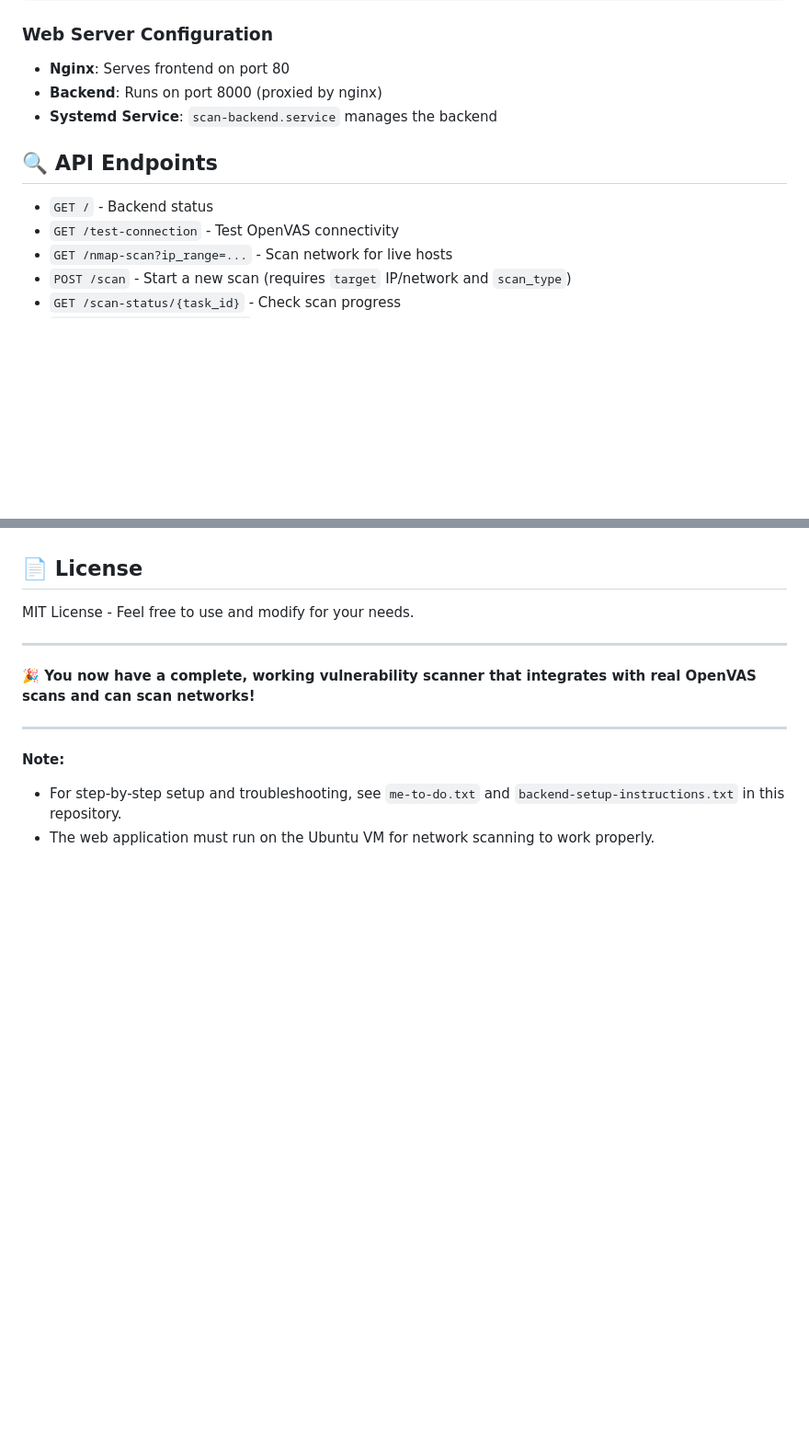
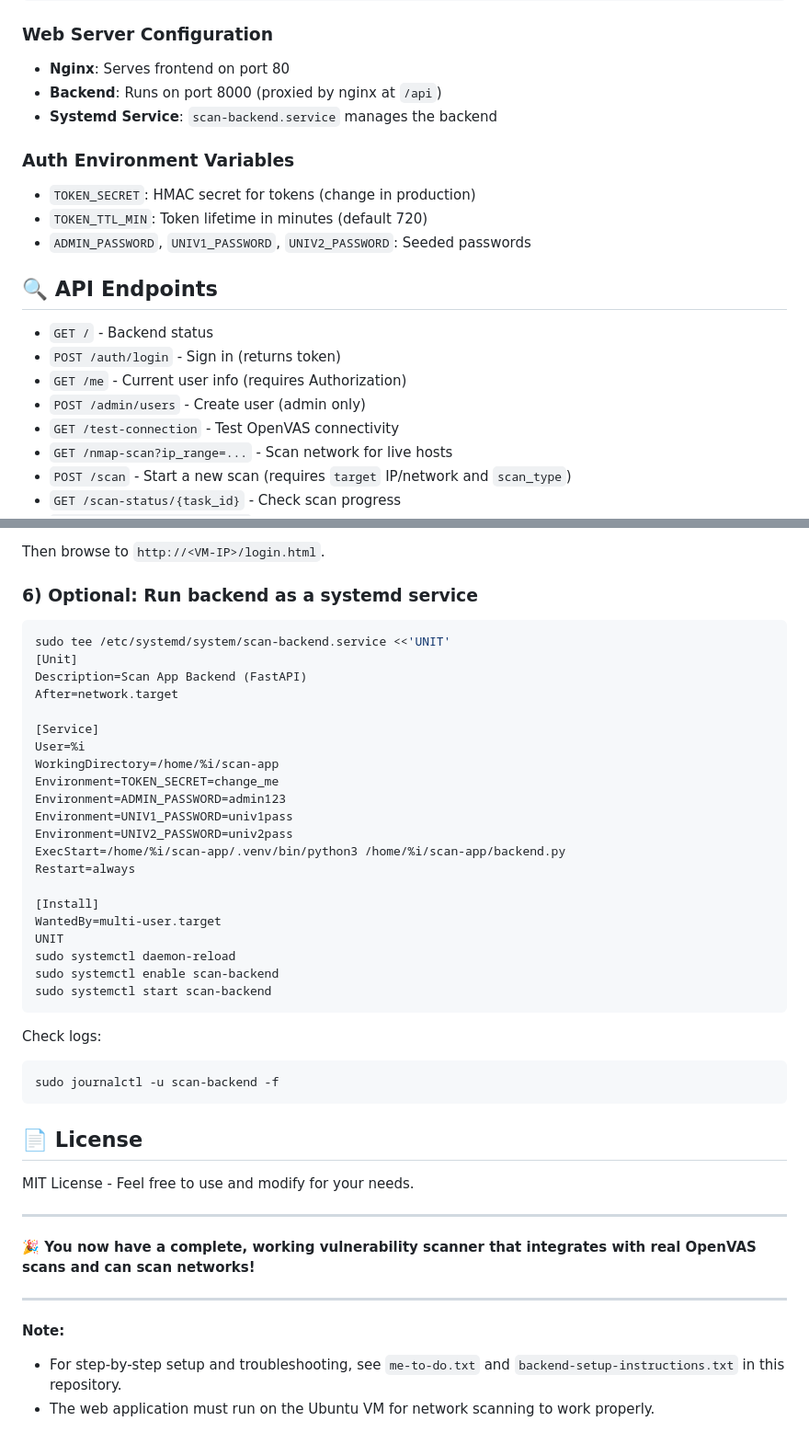
Before and after one commit to saadabcd/attendence-0, a Markdown page: README.md, 2 parts joined by grey strips. Shown at 92% size. Rendered like a GitHub page; blank space fills up the shorter version.

````diff
--- a/README.md
+++ b/README.md
@@ -119,12 +147,20 @@ OPENVAS_PASS = 'admin'       # Default password
 
 ### Web Server Configuration
 - **Nginx**: Serves frontend on port 80
-- **Backend**: Runs on port 8000 (proxied by nginx)
+- **Backend**: Runs on port 8000 (proxied by nginx at `/api`)
 - **Systemd Service**: `scan-backend.service` manages the backend
+
+### Auth Environment Variables
+- `TOKEN_SECRET`: HMAC secret for tokens (change in production)
+- `TOKEN_TTL_MIN`: Token lifetime in minutes (default 720)
+- `ADMIN_PASSWORD`, `UNIV1_PASSWORD`, `UNIV2_PASSWORD`: Seeded passwords
 
 ## 🔍 API Endpoints
 
 - `GET /` - Backend status
+- `POST /auth/login` - Sign in (returns token)
+- `GET /me` - Current user info (requires Authorization)
+- `POST /admin/users` - Create user (admin only)
 - `GET /test-connection` - Test OpenVAS connectivity
 - `GET /nmap-scan?ip_range=...` - Scan network for live hosts
 - `POST /scan` - Start a new scan (requires `target` IP/network and `scan_type`)
@@ -187,3 +301,34 @@ python test_gvm_connection.py
+Then browse to `http://<VM-IP>/login.html`.
+
+### 6) Optional: Run backend as a systemd service
+```bash
+sudo tee /etc/systemd/system/scan-backend.service <<'UNIT'
+[Unit]
+Description=Scan App Backend (FastAPI)
+After=network.target
+
+[Service]
+User=%i
+WorkingDirectory=/home/%i/scan-app
+Environment=TOKEN_SECRET=change_me
+Environment=ADMIN_PASSWORD=admin123
+Environment=UNIV1_PASSWORD=univ1pass
+Environment=UNIV2_PASSWORD=univ2pass
+ExecStart=/home/%i/scan-app/.venv/bin/python3 /home/%i/scan-app/backend.py
+Restart=always
+
+[Install]
+WantedBy=multi-user.target
+UNIT
+sudo systemctl daemon-reload
+sudo systemctl enable scan-backend
+sudo systemctl start scan-backend
+```
+
+Check logs:
+```bash
+sudo journalctl -u scan-backend -f
+```
 
 ## 📄 License
 
````
Also changed, not shown: other parts of README.md (+114 -8 lines).
